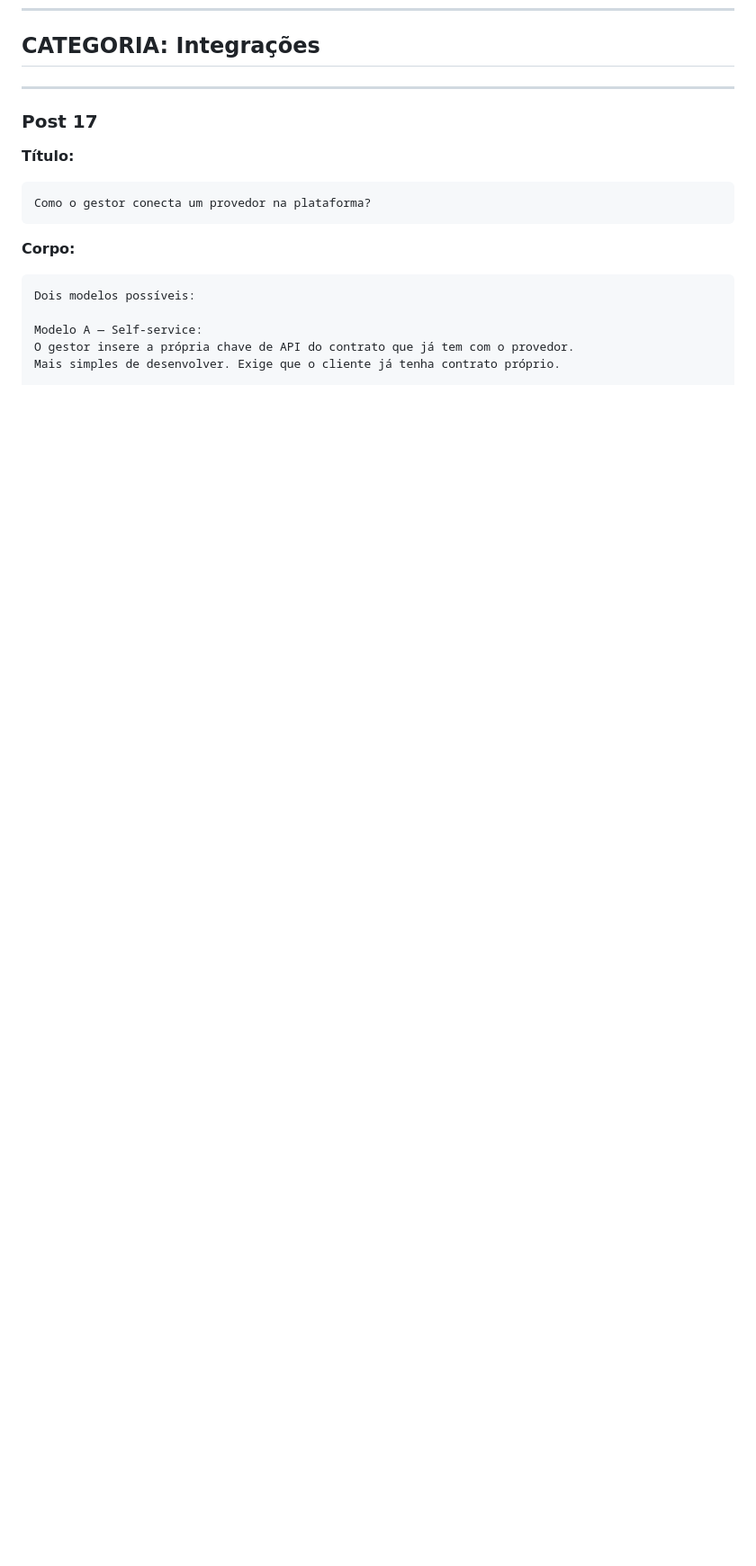
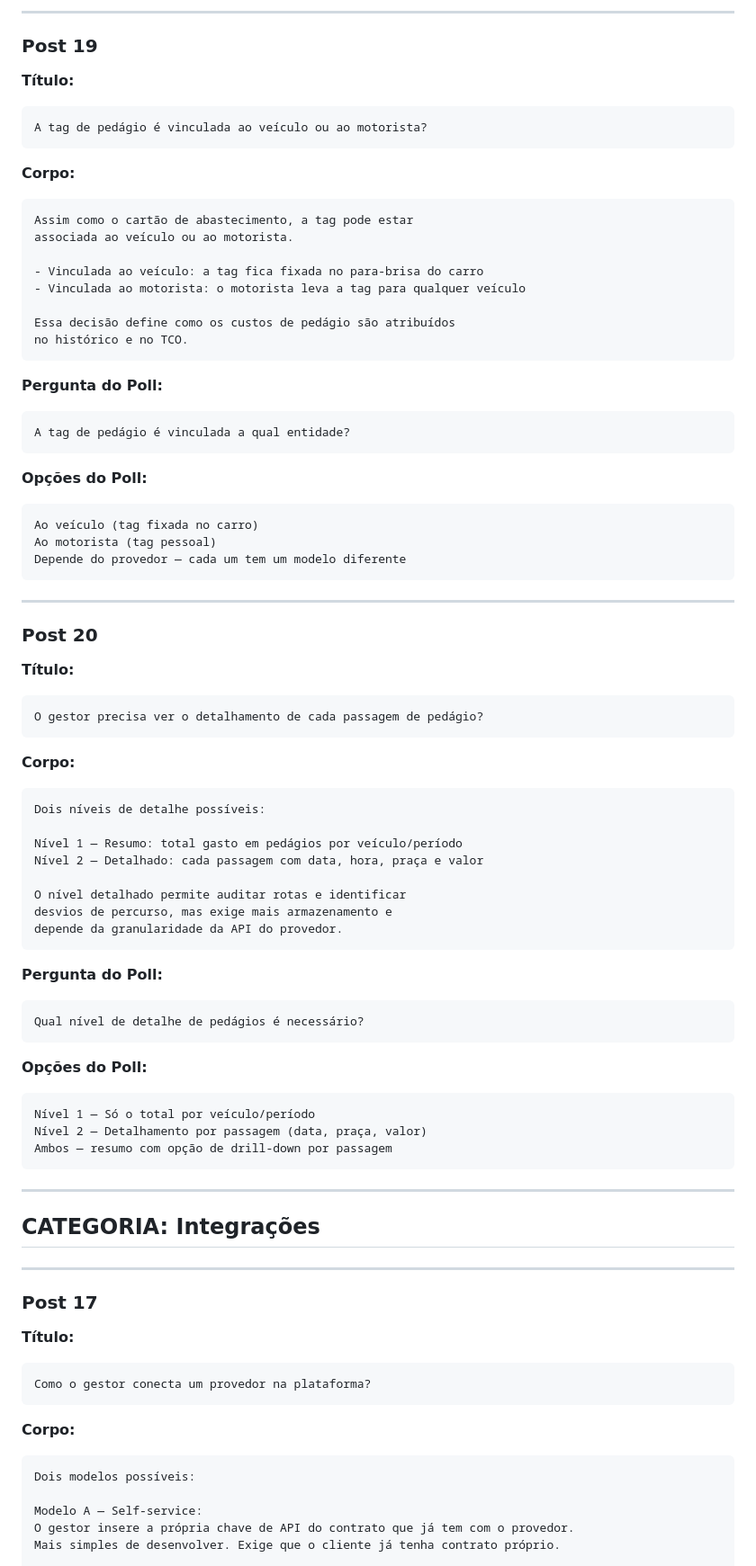
Before and after one commit to ffkdholding/.github, a Markdown page: docs/discussions/levantamento-easyfleet.md, the part around one of its changes. Shown at 90% size. Drawn GitHub-style; blank space fills up the shorter version.

````diff
--- a/docs/discussions/levantamento-easyfleet.md
+++ b/docs/discussions/levantamento-easyfleet.md
@@ -558,3 +628,71 @@ Anual com comparativo mensal
+---
+
+### Post 19
+
+**Título:**
+```
+A tag de pedágio é vinculada ao veículo ou ao motorista?
+```
+
+**Corpo:**
+```
+Assim como o cartão de abastecimento, a tag pode estar
+associada ao veículo ou ao motorista.
+
+- Vinculada ao veículo: a tag fica fixada no para-brisa do carro
+- Vinculada ao motorista: o motorista leva a tag para qualquer veículo
+
+Essa decisão define como os custos de pedágio são atribuídos
+no histórico e no TCO.
+```
+
+**Pergunta do Poll:**
+```
+A tag de pedágio é vinculada a qual entidade?
+```
+
+**Opções do Poll:**
+```
+Ao veículo (tag fixada no carro)
+Ao motorista (tag pessoal)
+Depende do provedor — cada um tem um modelo diferente
+```
+
+---
+
+### Post 20
+
+**Título:**
+```
+O gestor precisa ver o detalhamento de cada passagem de pedágio?
+```
+
+**Corpo:**
+```
+Dois níveis de detalhe possíveis:
+
+Nível 1 — Resumo: total gasto em pedágios por veículo/período
+Nível 2 — Detalhado: cada passagem com data, hora, praça e valor
+
+O nível detalhado permite auditar rotas e identificar
+desvios de percurso, mas exige mais armazenamento e
+depende da granularidade da API do provedor.
+```
+
+**Pergunta do Poll:**
+```
+Qual nível de detalhe de pedágios é necessário?
+```
+
+**Opções do Poll:**
+```
+Nível 1 — Só o total por veículo/período
+Nível 2 — Detalhamento por passagem (data, praça, valor)
+Ambos — resumo com opção de drill-down por passagem
+```
+
+---
+
 ## CATEGORIA: Integrações
 
 ---
````
Also changed, not shown: other parts of docs/discussions/levantamento-easyfleet.md (+70 -0 lines).
